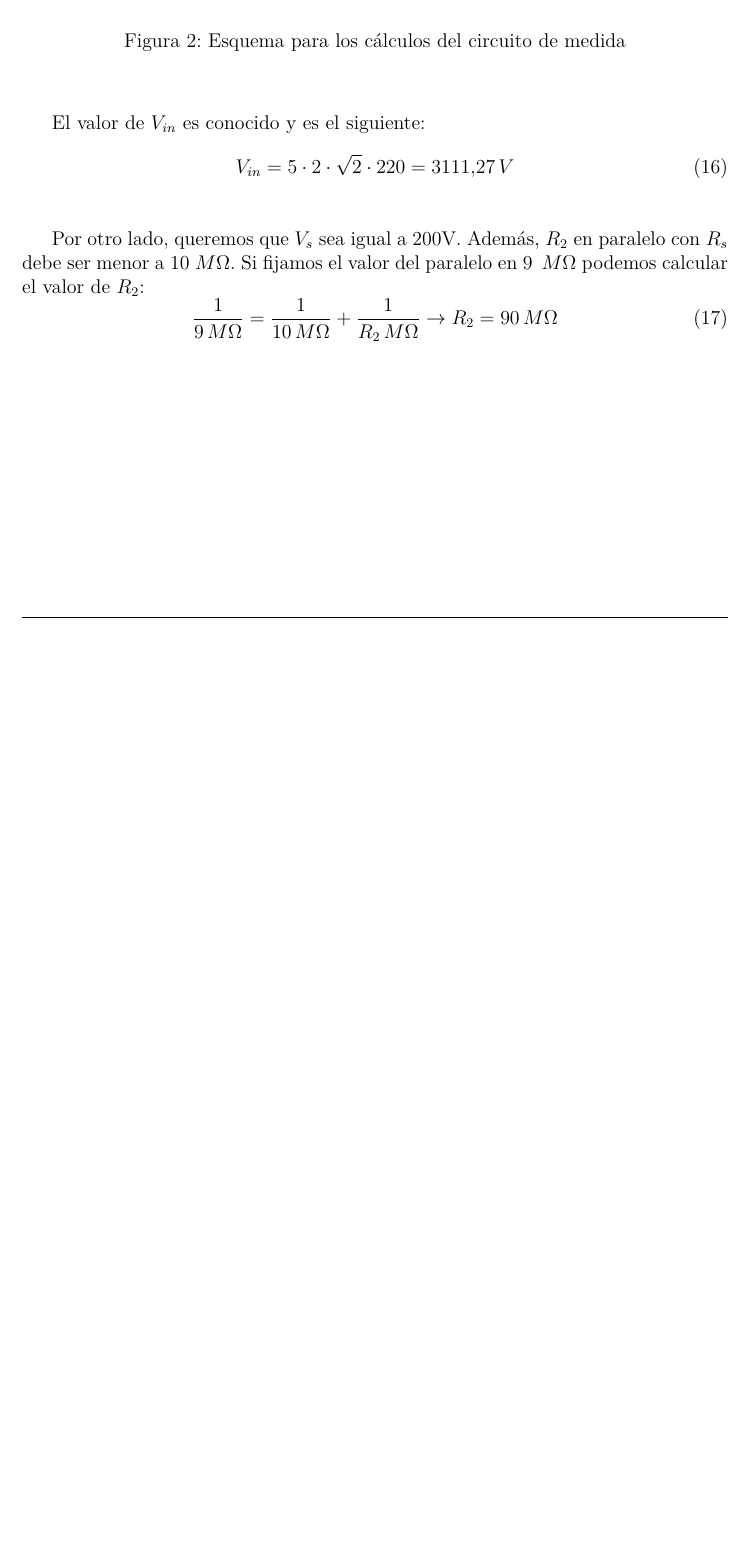
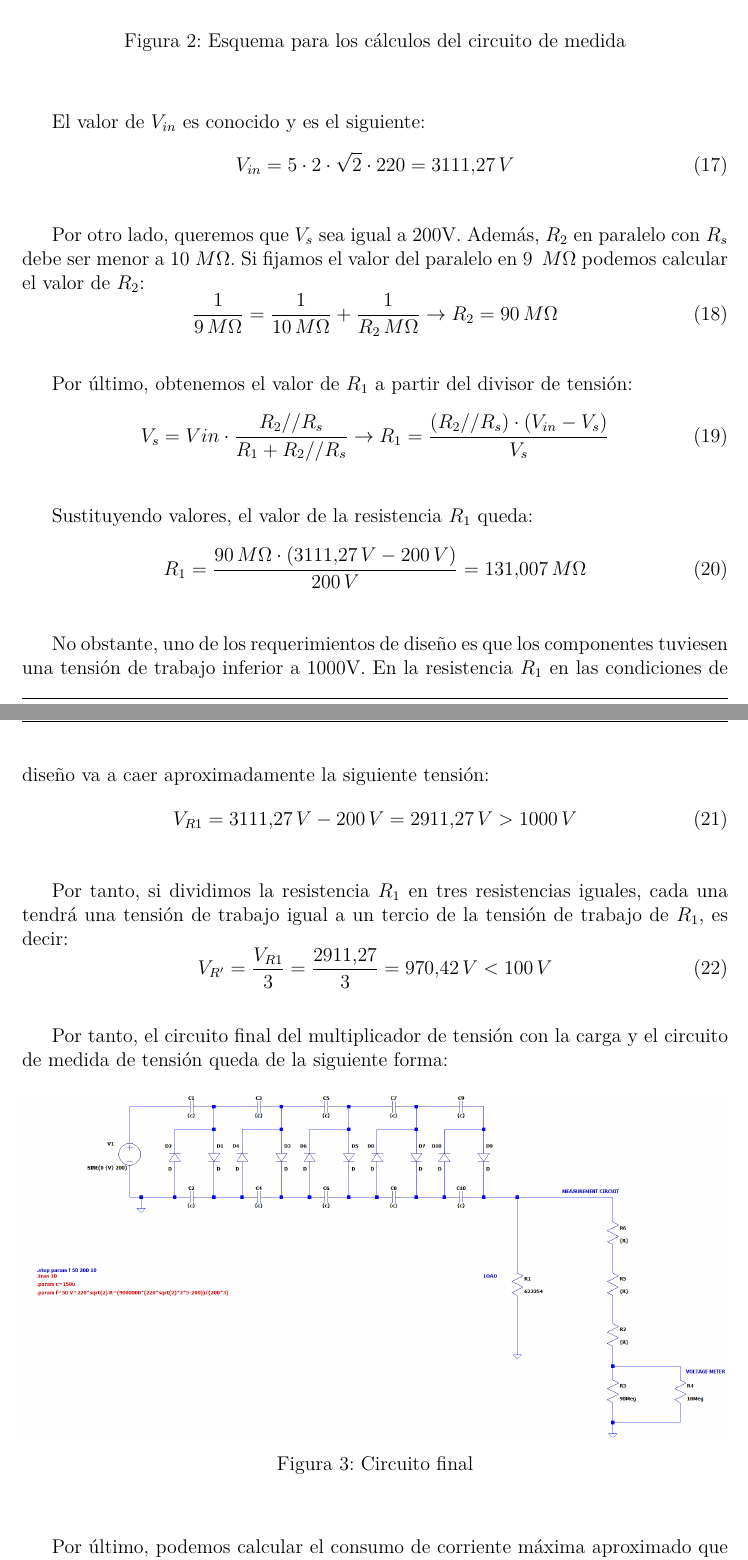
Before and after one commit to AlvaroNJ5/3kV-Voltage-Multiplier, a LaTeX document (Latex/main.tex, which reads Latex/resolucion_pepe.tex): part of page 6 of 6 before the commit and two parts of pages 6 and 7 of 8 after it, the two joined at a grey line, cut so that both start at the same text, the shorter picture padded with empty space. Compiled offline with XeLaTeX.

Commit message:
final calculos

```diff
--- a/Latex/resolucion_pepe.tex
+++ b/Latex/resolucion_pepe.tex
@@ -138,3 +143,41 @@ el valor de $R_2$:
 \begin{equation}
     \frac{1}{9\,M\Omega} = \frac{1}{10\,M\Omega} +\frac{1}{R_2\,M\Omega} \rightarrow R_2 = 90\,M\Omega
 \end{equation}
+
+Por último, obtenemos el valor de $R_1$ a partir del divisor de tensión:
+\begin{equation}
+    V_s = Vin\cdot\frac{R_2//R_s}{R_1+R_2//R_s} \rightarrow R_1 = \frac{(R_2//R_s)\cdot(V_{in}-V_s)}{V_s}
+\end{equation}
+
+Sustituyendo valores, el valor de la resistencia $R_1$ queda:
+\begin{equation}
+    R_1 = \frac{90\,M\Omega\cdot(3111.27\,V-200\,V)}{200\,V} = 131.007\,M\Omega
+\end{equation}
+
+No obstante, uno de los requerimientos de diseño es que los componentes tuviesen una tensión de trabajo
+inferior a 1000V. En la resistencia $R_1$ en las condiciones de diseño va a caer aproximadamente la siguiente tensión:
+\begin{equation}
+    V_{R1} = 3111.27\,V-200\,V = 2911.27\,V > 1000\,V
+\end{equation}
+
+Por tanto, si dividimos la resistencia $R_1$ en tres resistencias iguales, cada una tendrá una
+tensión de trabajo igual a un tercio de la tensión de trabajo de $R_1$, es decir:
+\begin{equation}
+    V_{R'} = \frac{V_{R1}}{3} = \frac{2911.27}{3} = 970.42\,V < 100\,V
+\end{equation}
+
+Por tanto, el circuito final del multiplicador de tensión con la carga y el circuito de medida
+de tensión queda de la siguiente forma:
+\begin{figure}[H]
+    \centering
+    \includegraphics[width=1\textwidth]{img/circ_final.png}
+    \caption{Circuito final}
+    \label{fig:esquema_final}
+\end{figure}
+
+Por último, podemos calcular el consumo de corriente máxima aproximado que consume el circuito de medida\footnote{Nos referimos
+a la corriente máxima que consume el circuito de medida porque estamos considerando la tensión
+de salida teórica sin caída debido a la carga.}:
+\begin{equation}
+    I_{meas} = \frac{V_{in}}{R_{total}} = \frac{3111.27}{9\,M\Omega+131.007\,M\Omega} = 22.22\,\mu A
+\end{equation}
```
Also changed, not shown: Latex/references.bib (+13 -0 lines), Latex/img/circ_final.png (added), Latex/resolucion_pepe.tex (15 more changed lines), 4 other files.
